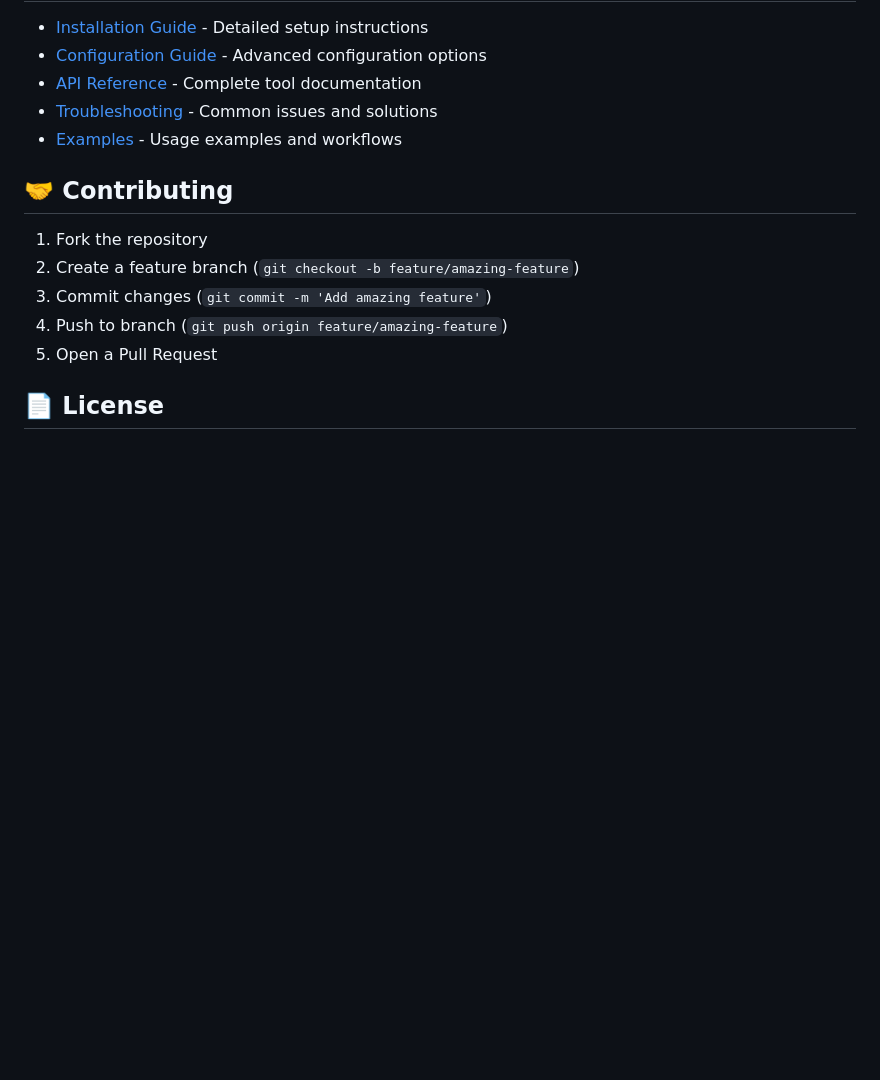
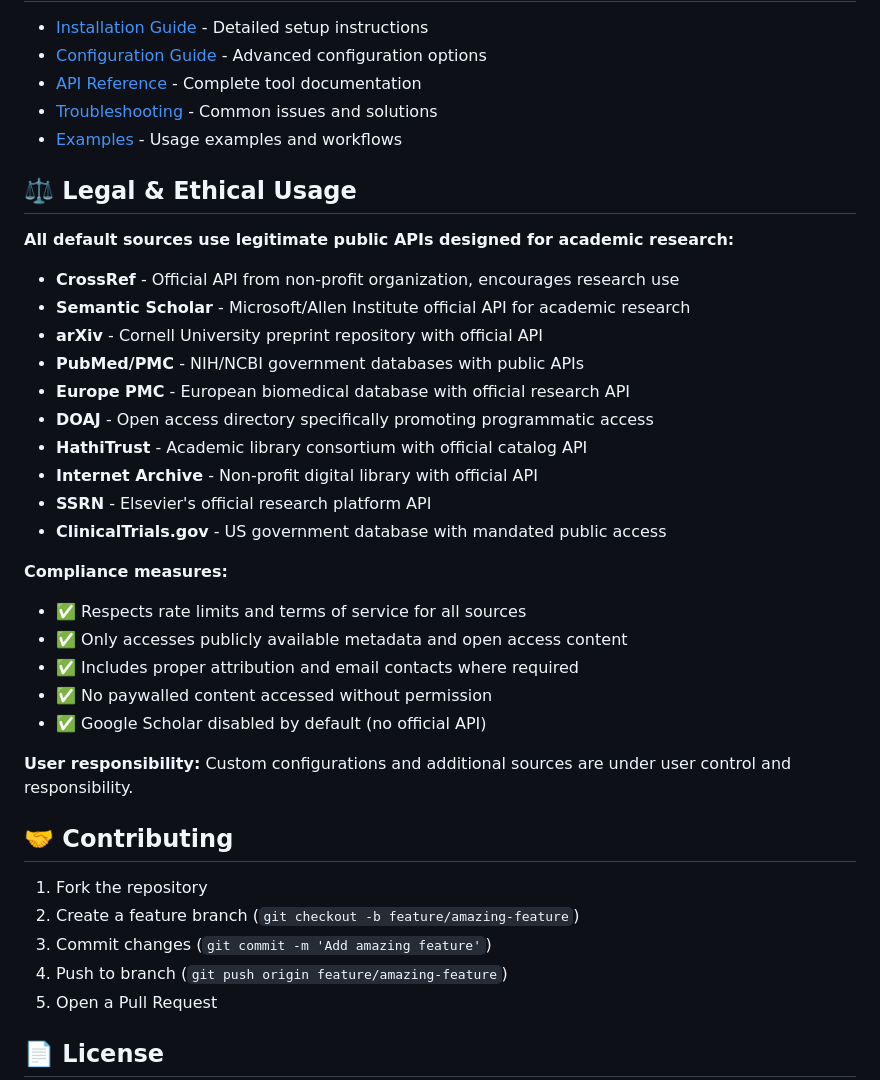
Before and after one commit to JosiahSiegel/sourcecrate-mcp, a Markdown page: README.md, the part around the change. GitHub-like rendering; blank space fills up the shorter version.

Commit message:
Add Legal & Ethical Usage section confirming all default sources use legitimate public APIs
🤖 Generated with [Claude Code](https://claude.com/claude-code)

Co-Authored-By: Claude <noreply@anthropic.com>

```diff
--- a/README.md
+++ b/README.md
@@ -70,6 +70,30 @@ Use `get_help` tool for complete configuration guidance.
 - [Troubleshooting](docs/troubleshooting.md) - Common issues and solutions
 - [Examples](docs/examples.md) - Usage examples and workflows
 
+## ⚖️ Legal & Ethical Usage
+
+**All default sources use legitimate public APIs designed for academic research:**
+
+- **CrossRef** - Official API from non-profit organization, encourages research use
+- **Semantic Scholar** - Microsoft/Allen Institute official API for academic research
+- **arXiv** - Cornell University preprint repository with official API
+- **PubMed/PMC** - NIH/NCBI government databases with public APIs
+- **Europe PMC** - European biomedical database with official research API
+- **DOAJ** - Open access directory specifically promoting programmatic access
+- **HathiTrust** - Academic library consortium with official catalog API
+- **Internet Archive** - Non-profit digital library with official API
+- **SSRN** - Elsevier's official research platform API
+- **ClinicalTrials.gov** - US government database with mandated public access
+
+**Compliance measures:**
+- ✅ Respects rate limits and terms of service for all sources
+- ✅ Only accesses publicly available metadata and open access content
+- ✅ Includes proper attribution and email contacts where required
+- ✅ No paywalled content accessed without permission
+- ✅ Google Scholar disabled by default (no official API)
+
+**User responsibility:** Custom configurations and additional sources are under user control and responsibility.
+
 ## 🤝 Contributing
 
 1. Fork the repository
```
